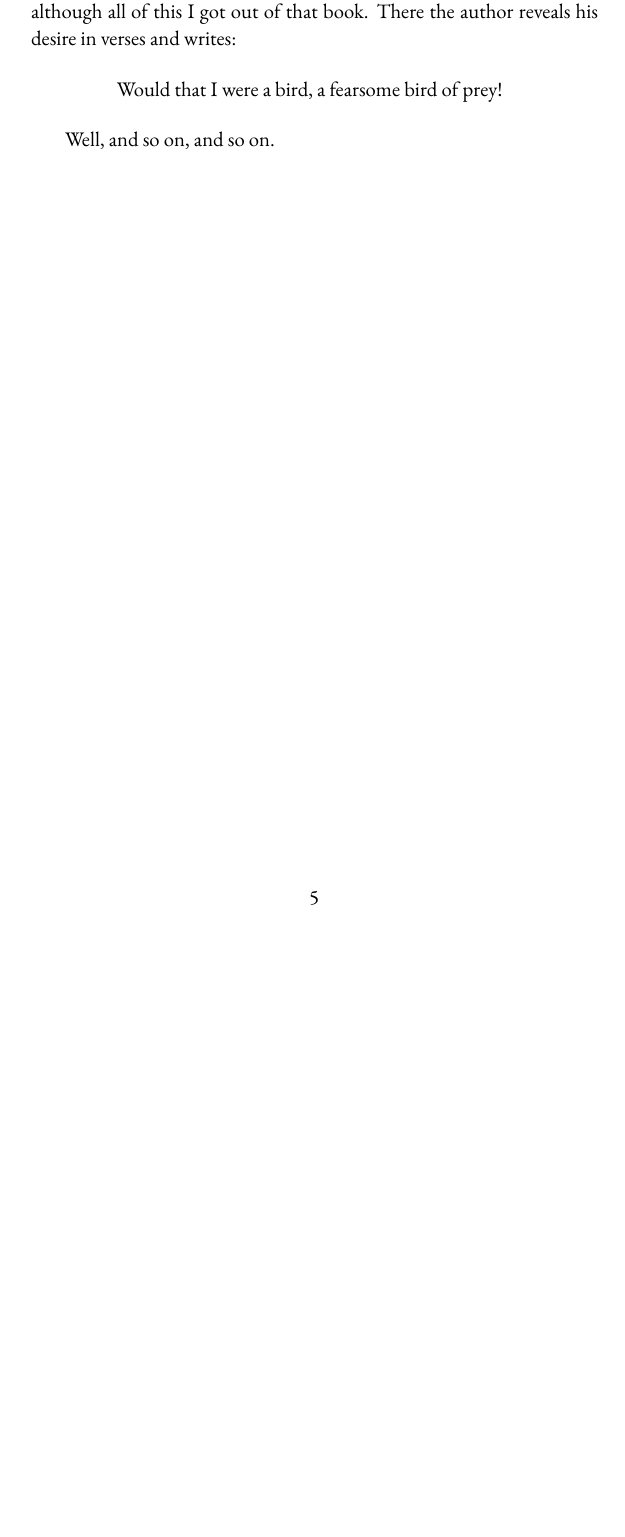
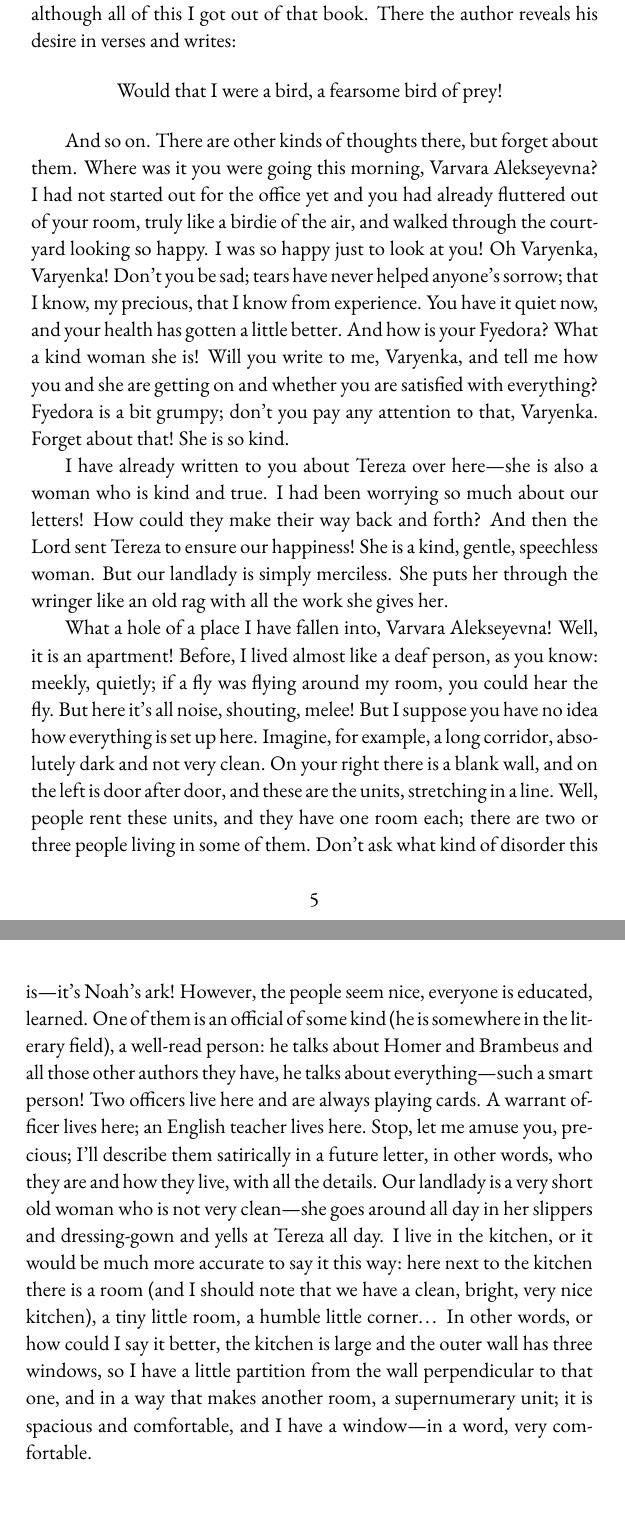
Before and after one commit to skitalets/Dostoevsky, a LaTeX book (Poor Folk-Tom1/poorfolk.tex, which reads Poor Folk-Tom1/poorfolk-text.tex): part of page 9 of 11 before the commit and two parts of pages 9 and 10 of 11 after it, the two joined at a grey line, cut so that both start at the same text, the shorter picture padded with empty space. Compiled offline with pdfLaTeX.

Commit message:
More of Makar's first Apr. 8 letter

```diff
--- a/Poor Folk-Tom1/poorfolk-text.tex
+++ b/Poor Folk-Tom1/poorfolk-text.tex
@@ -18,4 +18,8 @@ I can report to you, my precious Varvara Alekseyevna, that everything was in goo
 	Would that I were a bird, a fearsome bird of prey!
 \end{quotation}
 
-Well, and so on, and so on.
+And so on. There are other kinds of thoughts there, but forget about them. Where was it you were going this morning, Varvara Alekseyevna? I had not started out for the office yet and you had already fluttered out of your room, truly like a birdie of the air, and walked through the courtyard looking so happy. I was so happy just to look at you! Oh Varyenka, Varyenka! Don't you be sad; tears have never helped anyone's sorrow; that I know, my precious, that I know from experience. You have it quiet now, and your health has gotten a little better. And how is your Fyedora? What a kind woman she is! Will you write to me, Varyenka, and tell me how you and she are getting on and whether you are satisfied with everything? Fyedora is a bit grumpy; don't you pay any attention to that, Varyenka. Forget about that! She is so kind.
+
+I have already written to you about Tereza over here---she is also a woman who is kind and true. I had been worrying so much about our letters! How could they make their way back and forth? And then the Lord sent Tereza to ensure our happiness! She is a kind, gentle, speechless woman. But our landlady is simply merciless. She puts her through the wringer like an old rag with all the work she gives her.
+
+What a hole of a place I have fallen into, Varvara Alekseyevna! Well, it is an apartment! Before, I lived almost like a deaf person, as you know: meekly, quietly; if a fly was flying around my room, you could hear the fly. But here it's all noise, shouting, melee! But I suppose you have no idea how everything is set up here. Imagine, for example, a long corridor, absolutely dark and not very clean. On your right there is a blank wall, and on the left is door after door, and these are the units, stretching in a line. Well, people rent these units, and they have one room each; there are two or three people living in some of them. Don't ask what kind of disorder this is---it's Noah's ark! However, the people seem nice, everyone is educated, learned. One of them is an official of some kind (he is somewhere in the literary field), a well-read person: he talks about Homer and Brambeus and all those other authors they have, he talks about everything---such a smart person! Two officers live here and are always playing cards. A warrant officer lives here; an English teacher lives here. Stop, let me amuse you, precious; I'll describe them satirically in a future letter, in other words, who they are and how they live, with all the details. Our landlady is a very short old woman who is not very clean---she goes around all day in her slippers and dressing-gown and yells at Tereza all day. I live in the kitchen, or it would be much more accurate to say it this way: here next to the kitchen there is a room (and I should note that we have a clean, bright, very nice kitchen), a tiny little room, a humble little corner\ldots{} In other words, or how could I say it better, the kitchen is large and the outer wall has three windows, so I have a little partition from the wall perpendicular to that one, and in a way that makes another room, a supernumerary unit; it is spacious and comfortable, and I have a window---in a word, very comfortable.
```
Also changed, not shown: Poor Folk-Tom1/words.tex (+5 -0 lines).
